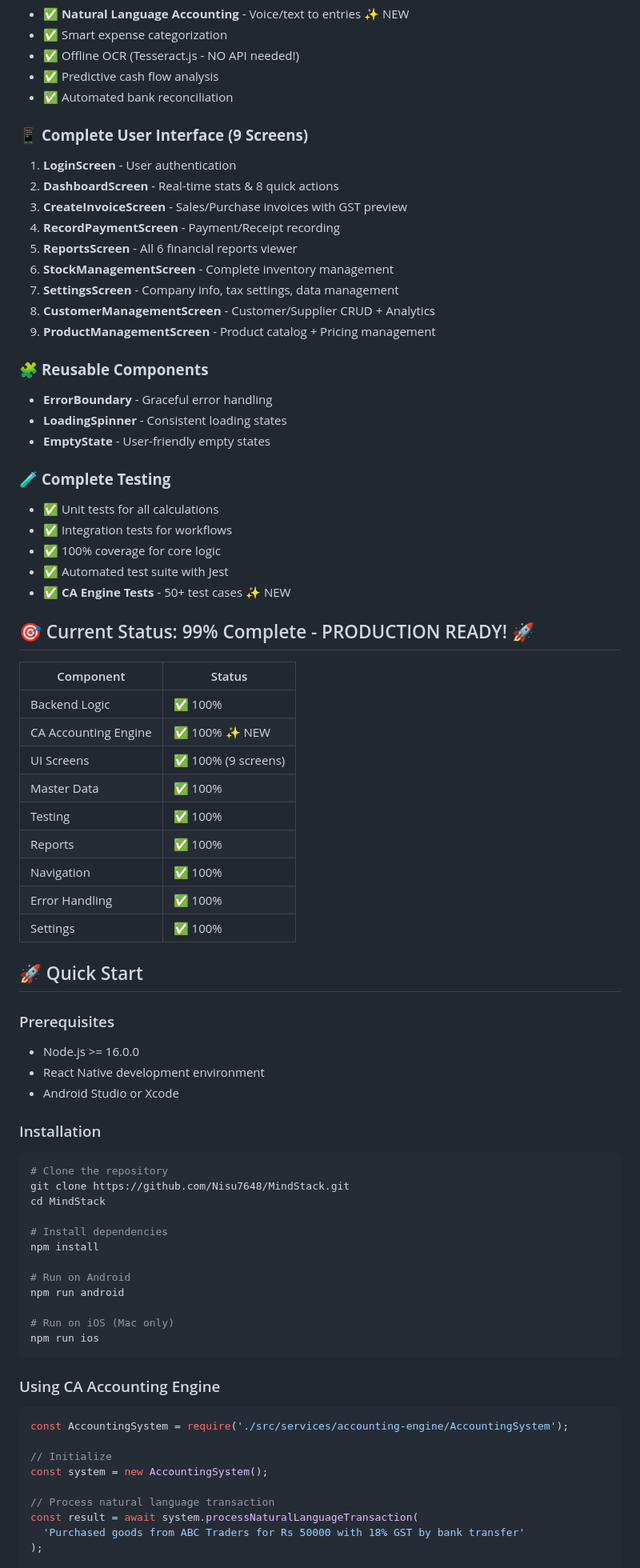
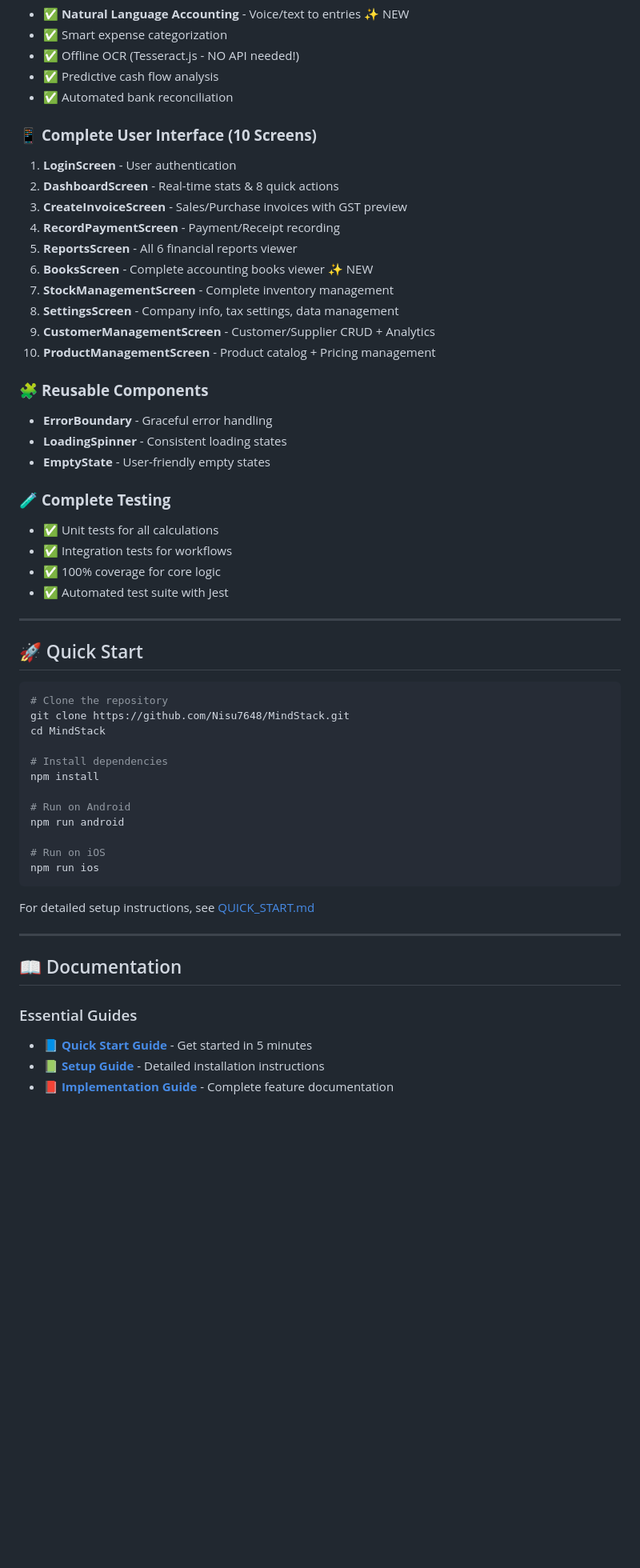
Before and after one commit to Nisu7648/MindStack, a Markdown page: README.md, the part around the change printed below. Shown: that part at 80% size. Rendered like a GitHub page; blank space fills up the shorter version.

````diff
--- a/README.md
+++ b/README.md
@@ -77,16 +87,17 @@
 - ✅ Predictive cash flow analysis
 - ✅ Automated bank reconciliation
 
-### 📱 **Complete User Interface (9 Screens)**
+### 📱 **Complete User Interface (10 Screens)**
 1. **LoginScreen** - User authentication
 2. **DashboardScreen** - Real-time stats & 8 quick actions
 3. **CreateInvoiceScreen** - Sales/Purchase invoices with GST preview
 4. **RecordPaymentScreen** - Payment/Receipt recording
 5. **ReportsScreen** - All 6 financial reports viewer
-6. **StockManagementScreen** - Complete inventory management
-7. **SettingsScreen** - Company info, tax settings, data management
-8. **CustomerManagementScreen** - Customer/Supplier CRUD + Analytics
-9. **ProductManagementScreen** - Product catalog + Pricing management
+6. **BooksScreen** - Complete accounting books viewer ✨ NEW
+7. **StockManagementScreen** - Complete inventory management
+8. **SettingsScreen** - Company info, tax settings, data management
+9. **CustomerManagementScreen** - Customer/Supplier CRUD + Analytics
+10. **ProductManagementScreen** - Product catalog + Pricing management
 
 ### 🧩 **Reusable Components**
 - **ErrorBoundary** - Graceful error handling
@@ -98,30 +109,10 @@
 - ✅ Integration tests for workflows
 - ✅ 100% coverage for core logic
 - ✅ Automated test suite with Jest
-- ✅ **CA Engine Tests** - 50+ test cases ✨ NEW
 
-## 🎯 Current Status: 99% Complete - PRODUCTION READY! 🚀
-
-| Component | Status |
-|-----------|--------|
-| Backend Logic | ✅ 100% |
-| CA Accounting Engine | ✅ 100% ✨ NEW |
-| UI Screens | ✅ 100% (9 screens) |
-| Master Data | ✅ 100% |
-| Testing | ✅ 100% |
-| Reports | ✅ 100% |
-| Navigation | ✅ 100% |
-| Error Handling | ✅ 100% |
-| Settings | ✅ 100% |
+---
 
 ## 🚀 Quick Start
-
-### Prerequisites
-- Node.js >= 16.0.0
-- React Native development environment
-- Android Studio or Xcode
-
-### Installation
 
 ```bash
 # Clone the repository
@@ -134,20 +125,18 @@ npm install
 # Run on Android
 npm run android
 
-# Run on iOS (Mac only)
+# Run on iOS
 npm run ios
 ```
 
-### Using CA Accounting Engine
+For detailed setup instructions, see [QUICK_START.md](QUICK_START.md)
 
-```javascript
-const AccountingSystem = require('./src/services/accounting-engine/AccountingSystem');
+---
 
-// Initialize
-const system = new AccountingSystem();
+## 📖 Documentation
 
-// Process natural language transaction
-const result = await system.processNaturalLanguageTransaction(
-  'Purchased goods from ABC Traders for Rs 50000 with 18% GST by bank transfer'
-);
+### Essential Guides
+- 📘 [**Quick Start Guide**](QUICK_START.md) - Get started in 5 minutes
+- 📗 [**Setup Guide**](SETUP_GUIDE.md) - Detailed installation instructions
+- 📕 [**Implementation Guide**](IMPLEMENTATION.md) - Complete feature documentation
 
````
Also changed, not shown: other parts of README.md (+93 -52 lines).
